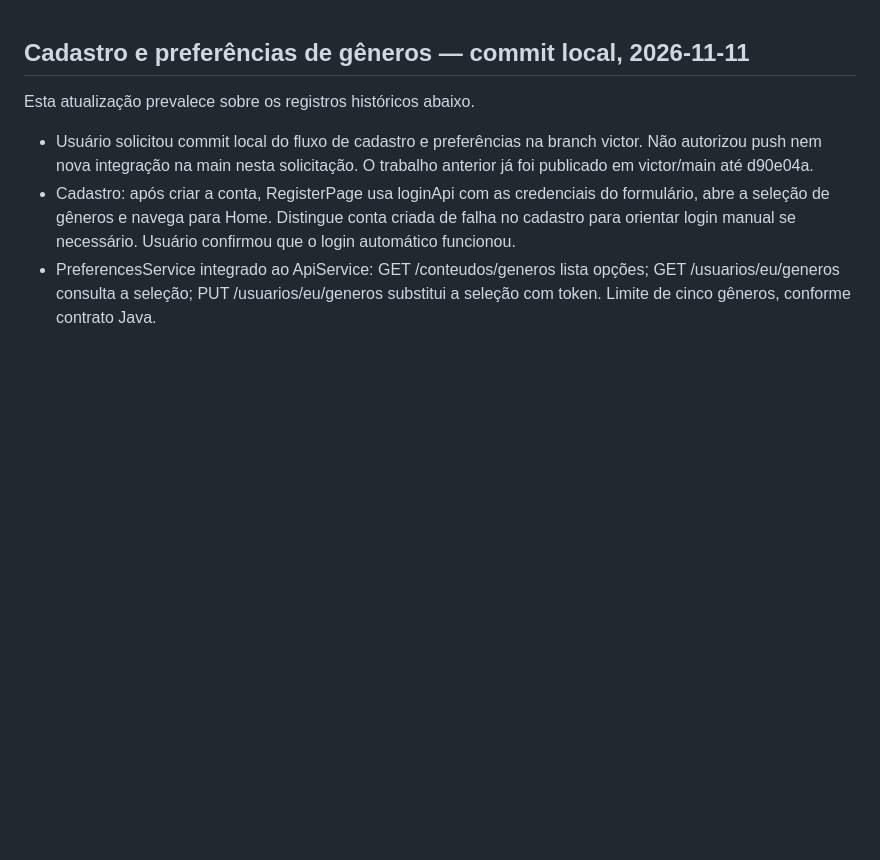
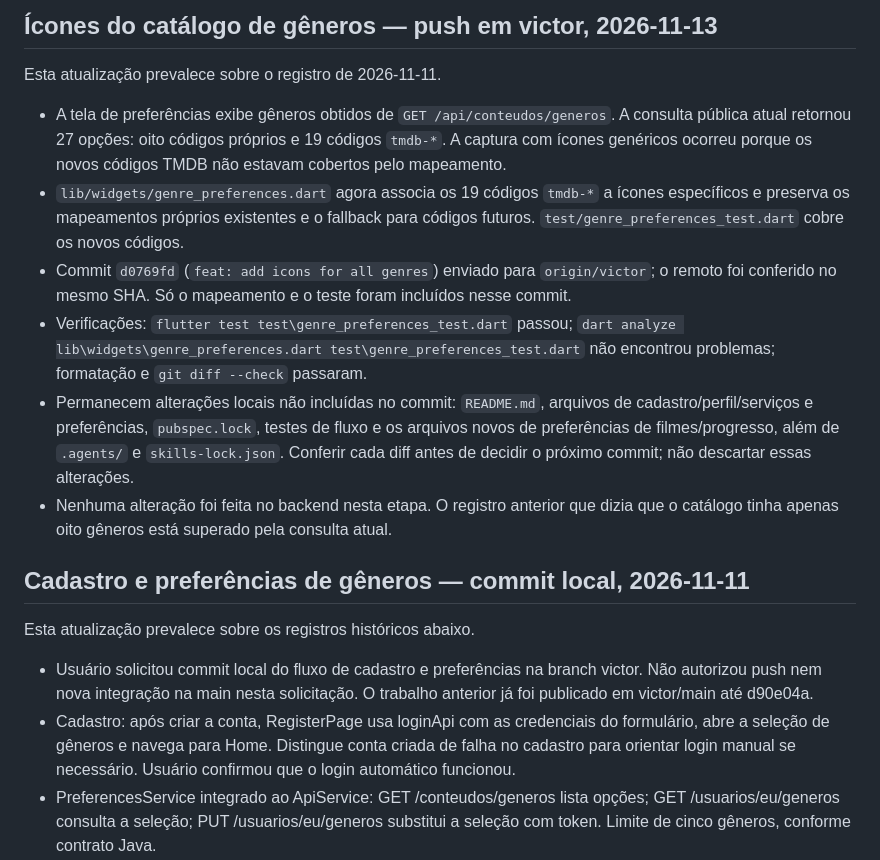
Before and after one commit to victorbispoo/tvScoreFrontFlutter, a Markdown page: MEMORIA_PROJETO.md, the part around the change. Rendered like a GitHub page; blank space fills up the shorter version.

Commit message:
docs: update project progress memory
Co-authored-by: Copilot <223556219+Copilot@users.noreply.github.com>

```diff
--- a/MEMORIA_PROJETO.md
+++ b/MEMORIA_PROJETO.md
@@ -1,3 +1,14 @@
+## Ícones do catálogo de gêneros — push em victor, 2026-11-13
+
+Esta atualização prevalece sobre o registro de 2026-11-11.
+
+- A tela de preferências exibe gêneros obtidos de `GET /api/conteudos/generos`. A consulta pública atual retornou 27 opções: oito códigos próprios e 19 códigos `tmdb-*`. A captura com ícones genéricos ocorreu porque os novos códigos TMDB não estavam cobertos pelo mapeamento.
+- `lib/widgets/genre_preferences.dart` agora associa os 19 códigos `tmdb-*` a ícones específicos e preserva os mapeamentos próprios existentes e o fallback para códigos futuros. `test/genre_preferences_test.dart` cobre os novos códigos.
+- Commit `d0769fd` (`feat: add icons for all genres`) enviado para `origin/victor`; o remoto foi conferido no mesmo SHA. Só o mapeamento e o teste foram incluídos nesse commit.
+- Verificações: `flutter test test\genre_preferences_test.dart` passou; `dart analyze lib\widgets\genre_preferences.dart test\genre_preferences_test.dart` não encontrou problemas; formatação e `git diff --check` passaram.
+- Permanecem alterações locais não incluídas no commit: `README.md`, arquivos de cadastro/perfil/serviços e preferências, `pubspec.lock`, testes de fluxo e os arquivos novos de preferências de filmes/progresso, além de `.agents/` e `skills-lock.json`. Conferir cada diff antes de decidir o próximo commit; não descartar essas alterações.
+- Nenhuma alteração foi feita no backend nesta etapa. O registro anterior que dizia que o catálogo tinha apenas oito gêneros está superado pela consulta atual.
+
 ## Cadastro e preferências de gêneros — commit local, 2026-11-11
 
 Esta atualização prevalece sobre os registros históricos abaixo.
```
